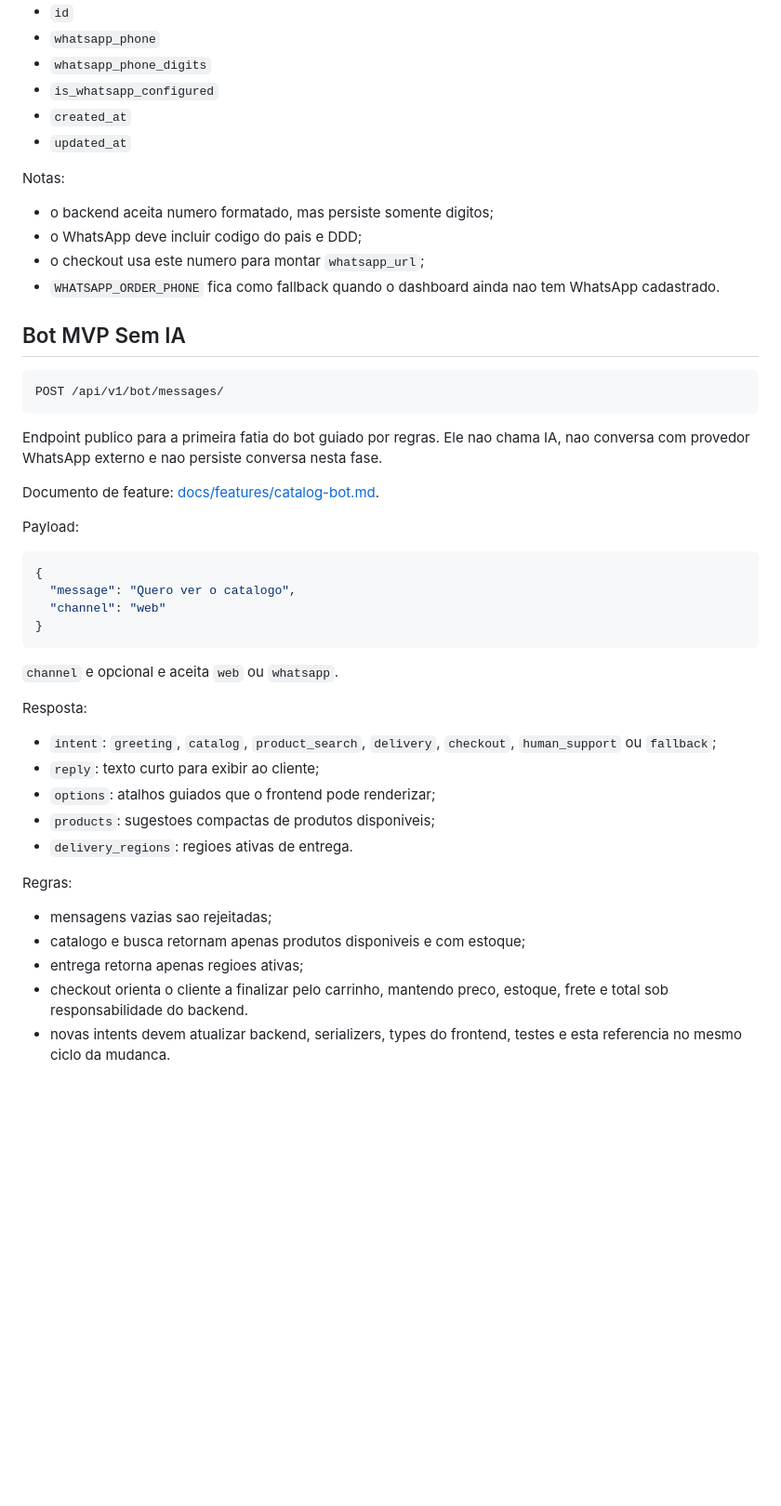
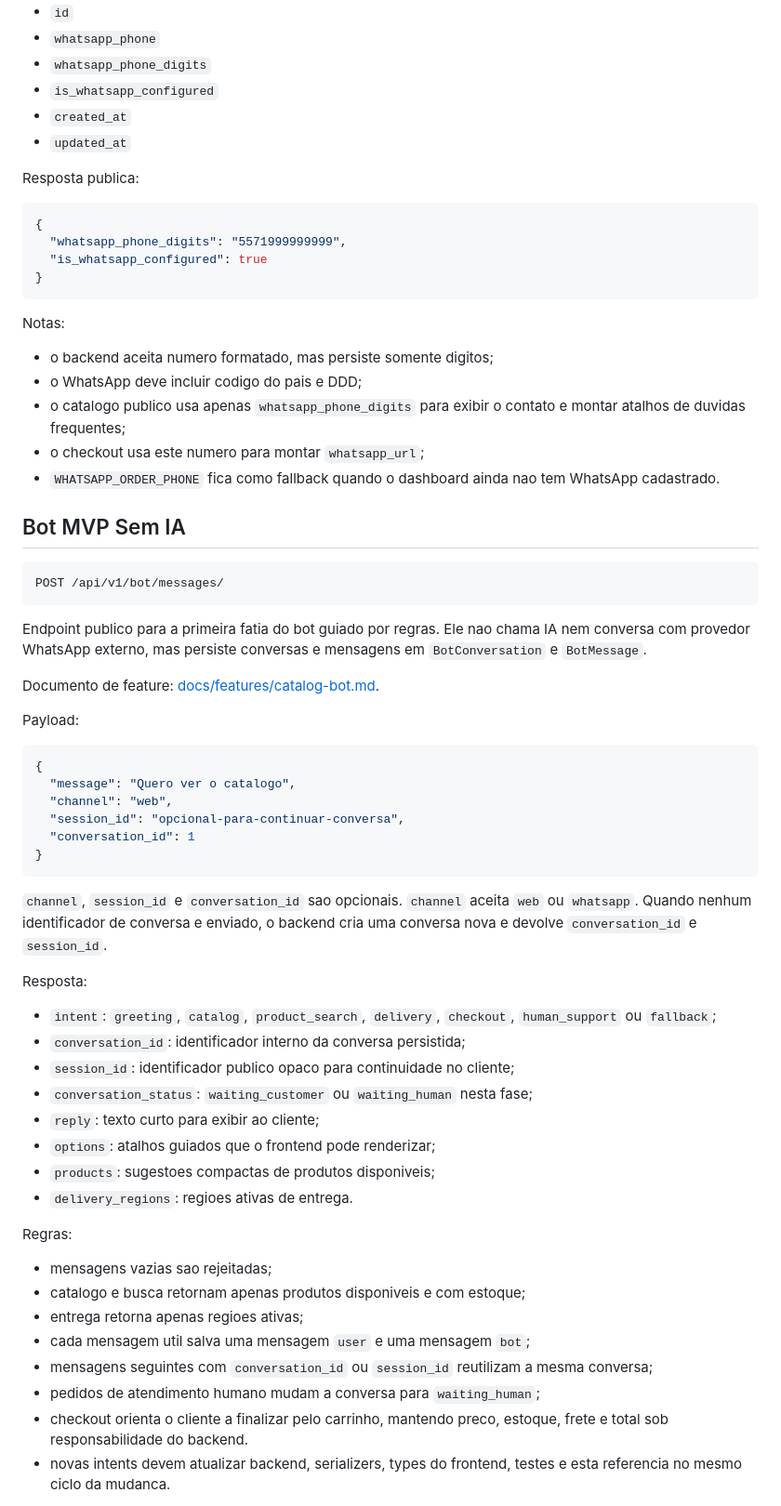
Before and after one commit to edaquinogit/BipFlow-Manage, a Markdown page: docs/api/reference.md, the part around one of its changes. Shown at 93% size. Drawn GitHub-style; blank space fills up the shorter version.

````diff
--- a/docs/api/reference.md
+++ b/docs/api/reference.md
@@ -309,10 +312,21 @@ Campos:
 - `created_at`
 - `updated_at`
 
+Resposta publica:
+
+```json
+{
+  "whatsapp_phone_digits": "5571999999999",
+  "is_whatsapp_configured": true
+}
+```
+
 Notas:
 
 - o backend aceita numero formatado, mas persiste somente digitos;
 - o WhatsApp deve incluir codigo do pais e DDD;
+- o catalogo publico usa apenas `whatsapp_phone_digits` para exibir o contato
+  e montar atalhos de duvidas frequentes;
 - o checkout usa este numero para montar `whatsapp_url`;
 - `WHATSAPP_ORDER_PHONE` fica como fallback quando o dashboard ainda nao tem
   WhatsApp cadastrado.
@@ -324,8 +338,8 @@ POST /api/v1/bot/messages/
 ```
 
 Endpoint publico para a primeira fatia do bot guiado por regras. Ele nao chama
-IA, nao conversa com provedor WhatsApp externo e nao persiste conversa nesta
-fase.
+IA nem conversa com provedor WhatsApp externo, mas persiste conversas e
+mensagens em `BotConversation` e `BotMessage`.
 
 Documento de feature:
 [docs/features/catalog-bot.md](../features/catalog-bot.md).
@@ -335,16 +349,23 @@ Payload:
 ```json
 {
   "message": "Quero ver o catalogo",
-  "channel": "web"
+  "channel": "web",
+  "session_id": "opcional-para-continuar-conversa",
+  "conversation_id": 1
 }
 ```
 
-`channel` e opcional e aceita `web` ou `whatsapp`.
+`channel`, `session_id` e `conversation_id` sao opcionais. `channel` aceita
+`web` ou `whatsapp`. Quando nenhum identificador de conversa e enviado, o
+backend cria uma conversa nova e devolve `conversation_id` e `session_id`.
 
 Resposta:
 
 - `intent`: `greeting`, `catalog`, `product_search`, `delivery`, `checkout`,
   `human_support` ou `fallback`;
+- `conversation_id`: identificador interno da conversa persistida;
+- `session_id`: identificador publico opaco para continuidade no cliente;
+- `conversation_status`: `waiting_customer` ou `waiting_human` nesta fase;
 - `reply`: texto curto para exibir ao cliente;
 - `options`: atalhos guiados que o frontend pode renderizar;
 - `products`: sugestoes compactas de produtos disponiveis;
@@ -355,6 +376,10 @@ Regras:
 - mensagens vazias sao rejeitadas;
 - catalogo e busca retornam apenas produtos disponiveis e com estoque;
 - entrega retorna apenas regioes ativas;
+- cada mensagem util salva uma mensagem `user` e uma mensagem `bot`;
+- mensagens seguintes com `conversation_id` ou `session_id` reutilizam a mesma
+  conversa;
+- pedidos de atendimento humano mudam a conversa para `waiting_human`;
 - checkout orienta o cliente a finalizar pelo carrinho, mantendo preco, estoque,
   frete e total sob responsabilidade do backend.
 - novas intents devem atualizar backend, serializers, types do frontend, testes
````
Also changed, not shown: other parts of docs/api/reference.md (+39 -2 lines), docs/architecture/system-overview.md (+21 -4 lines), docs/features/catalog-bot.md (+32 -11 lines).
